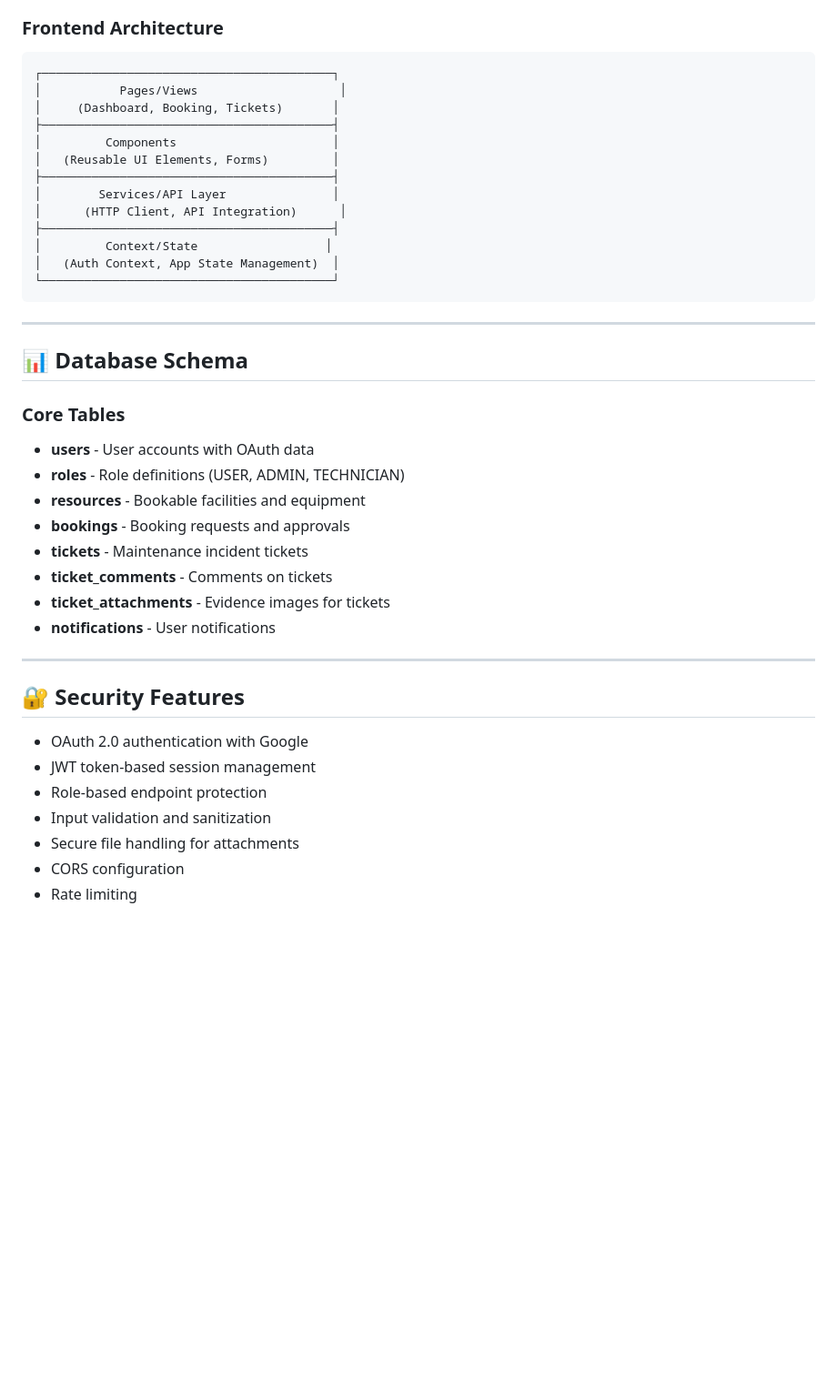
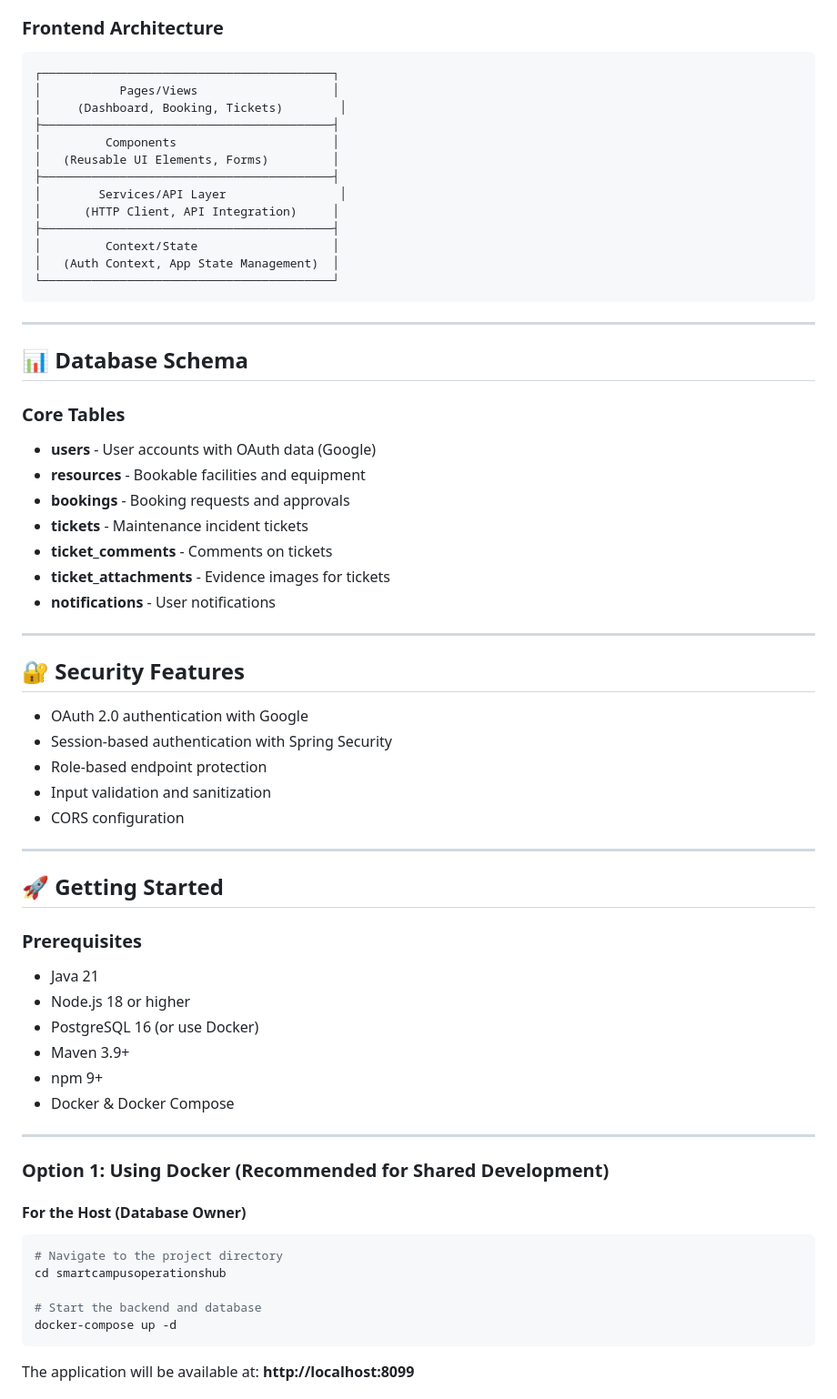
Before and after one commit to Sumudu01/it3030-paf-2026-smart-campus-group01, a Markdown page: README.md, the part around one of its changes. Shown at 91% size. GitHub-like rendering; blank space fills up the shorter version.

````diff
--- a/README.md
+++ b/README.md
@@ -111,16 +112,16 @@ This platform provides a unified system for managing university facilities, hand
 ### Frontend Architecture
 ```
 ┌─────────────────────────────────────────┐
-│           Pages/Views                    │
-│     (Dashboard, Booking, Tickets)       │
+│           Pages/Views                   │
+│     (Dashboard, Booking, Tickets)        │
 ├─────────────────────────────────────────┤
 │         Components                      │
 │   (Reusable UI Elements, Forms)         │
 ├─────────────────────────────────────────┤
-│        Services/API Layer               │
-│      (HTTP Client, API Integration)      │
+│        Services/API Layer                │
+│      (HTTP Client, API Integration)     │
 ├─────────────────────────────────────────┤
-│         Context/State                  │
+│         Context/State                   │
 │   (Auth Context, App State Management)  │
 └─────────────────────────────────────────┘
 ```
@@ -130,8 +131,7 @@ This platform provides a unified system for managing university facilities, hand
 ## 📊 Database Schema
 
 ### Core Tables
-- **users** - User accounts with OAuth data
-- **roles** - Role definitions (USER, ADMIN, TECHNICIAN)
+- **users** - User accounts with OAuth data (Google)
 - **resources** - Bookable facilities and equipment
 - **bookings** - Booking requests and approvals
 - **tickets** - Maintenance incident tickets
@@ -144,9 +144,36 @@ This platform provides a unified system for managing university facilities, hand
 ## 🔐 Security Features
 
 - OAuth 2.0 authentication with Google
-- JWT token-based session management
+- Session-based authentication with Spring Security
 - Role-based endpoint protection
 - Input validation and sanitization
-- Secure file handling for attachments
 - CORS configuration
-- Rate limiting
+
+---
+
+## 🚀 Getting Started
+
+### Prerequisites
+- Java 21
+- Node.js 18 or higher
+- PostgreSQL 16 (or use Docker)
+- Maven 3.9+
+- npm 9+
+- Docker & Docker Compose
+
+---
+
+### Option 1: Using Docker (Recommended for Shared Development)
+
+#### For the Host (Database Owner)
+
+```bash
+# Navigate to the project directory
+cd smartcampusoperationshub
+
+# Start the backend and database
+docker-compose up -d
+```
+
+The application will be available at: **http://localhost:8099**
+
````
Also changed, not shown: other parts of README.md (+111 -58 lines).
